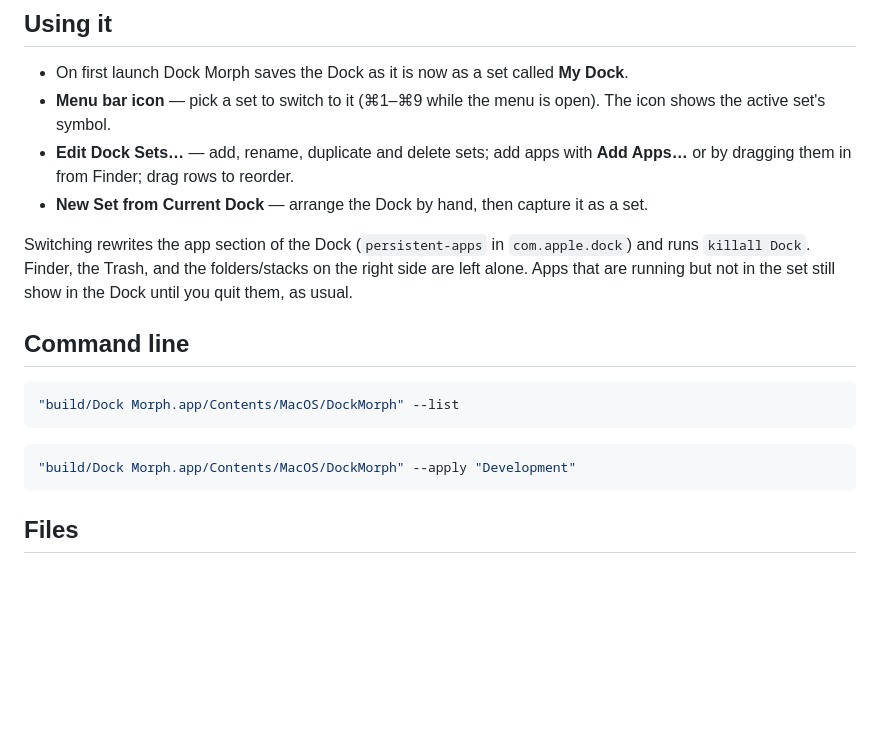
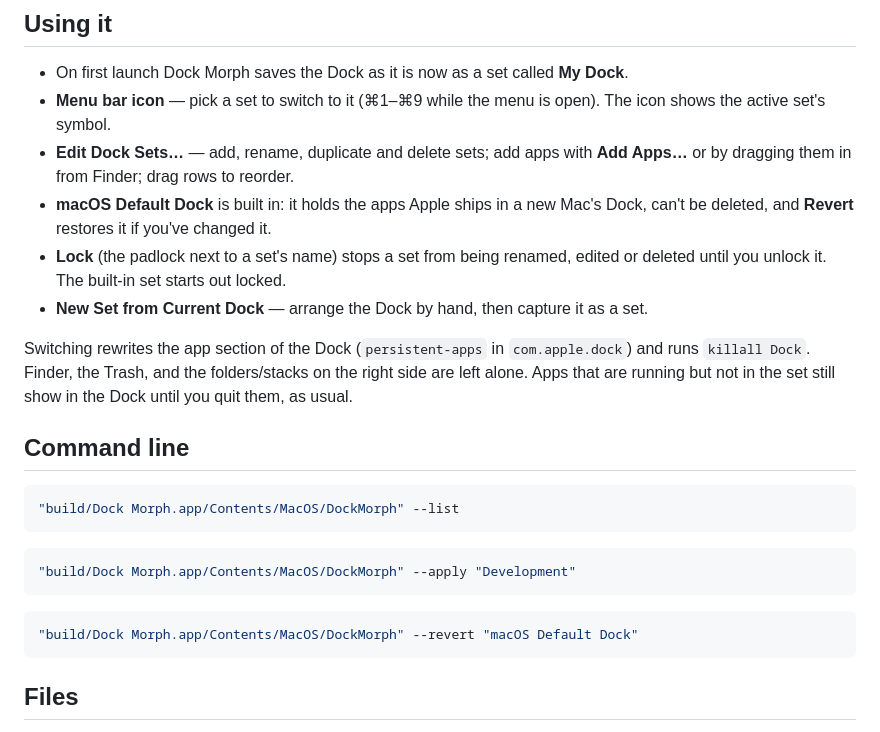
Before and after one commit to eccegordo/dockmorph, a Markdown page: README.md, the part around one of its changes. Drawn GitHub-style; blank space fills up the shorter version.

````diff
--- a/README.md
+++ b/README.md
@@ -29,6 +29,10 @@ copy `build/Dock Morph.app` to `/Applications` and turn on **Launch at Login** f
   the active set's symbol.
 - **Edit Dock Sets…** — add, rename, duplicate and delete sets; add apps with **Add Apps…** or by
   dragging them in from Finder; drag rows to reorder.
+- **macOS Default Dock** is built in: it holds the apps Apple ships in a new Mac's Dock, can't be
+  deleted, and **Revert** restores it if you've changed it.
+- **Lock** (the padlock next to a set's name) stops a set from being renamed, edited or deleted
+  until you unlock it. The built-in set starts out locked.
 - **New Set from Current Dock** — arrange the Dock by hand, then capture it as a set.
 
 Switching rewrites the app section of the Dock (`persistent-apps` in `com.apple.dock`) and runs
@@ -45,6 +49,10 @@ that are running but not in the set still show in the Dock until you quit them,
 "build/Dock Morph.app/Contents/MacOS/DockMorph" --apply "Development"
 ```
 
+```bash
+"build/Dock Morph.app/Contents/MacOS/DockMorph" --revert "macOS Default Dock"
+```
+
 ## Files
 
 - Sets: `~/Library/Application Support/DockMorph/sets.json`
````
Also changed, not shown: other parts of README.md (+3 -3 lines), docs/screenshot-creative.png, docs/screenshot.png, 3 other files.
